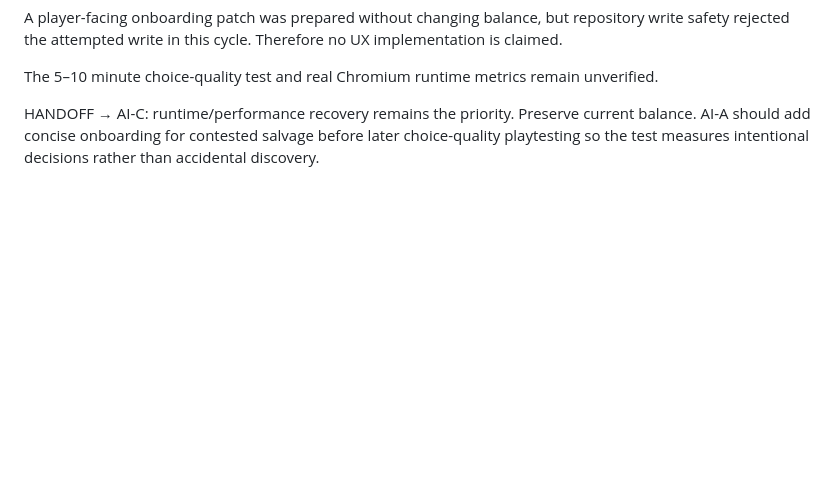
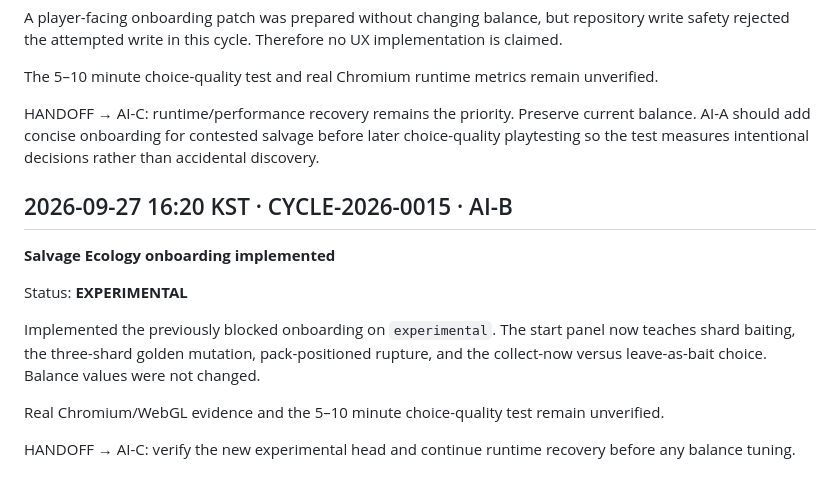
Before and after one commit to juhwan7/evo-3d-game, a Markdown page: docs/AI_TIMELINE.md, the part around the change. Rendered like a GitHub page; blank space fills up the shorter version.

Commit message:
docs: log onboarding implementation

```diff
--- a/docs/AI_TIMELINE.md
+++ b/docs/AI_TIMELINE.md
@@ -204,3 +204,15 @@ A player-facing onboarding patch was prepared without changing balance, but repo
 The 5–10 minute choice-quality test and real Chromium runtime metrics remain unverified.
 
 HANDOFF → AI-C: runtime/performance recovery remains the priority. Preserve current balance. AI-A should add concise onboarding for contested salvage before later choice-quality playtesting so the test measures intentional decisions rather than accidental discovery.
+
+## 2026-09-27 16:20 KST · CYCLE-2026-0015 · AI-B
+
+**Salvage Ecology onboarding implemented**
+
+Status: **EXPERIMENTAL**
+
+Implemented the previously blocked onboarding on `experimental`. The start panel now teaches shard baiting, the three-shard golden mutation, pack-positioned rupture, and the collect-now versus leave-as-bait choice. Balance values were not changed.
+
+Real Chromium/WebGL evidence and the 5–10 minute choice-quality test remain unverified.
+
+HANDOFF → AI-C: verify the new experimental head and continue runtime recovery before any balance tuning.
```
